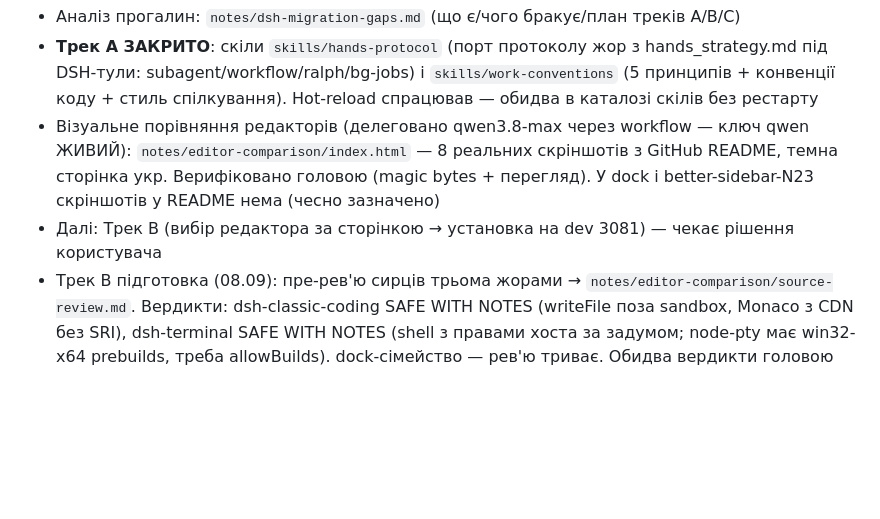
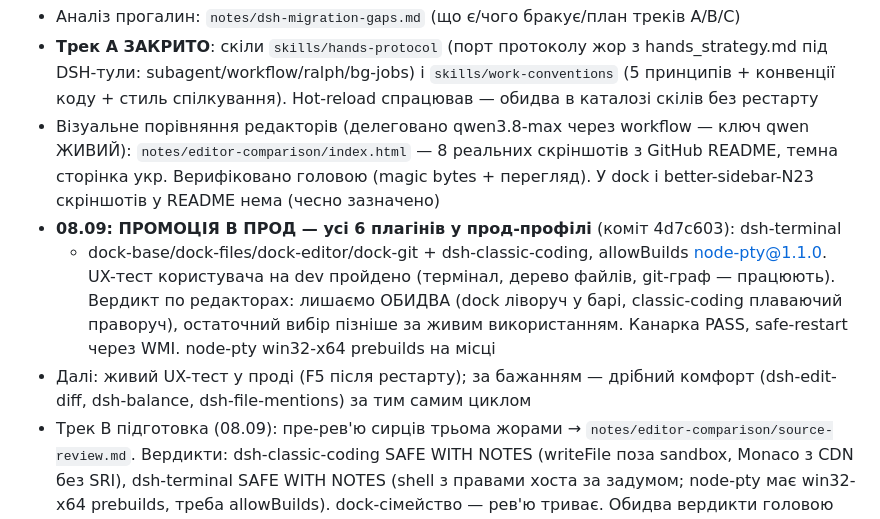
Before and after one commit to GrandpaUA/deepseek-harness-env, a Markdown page: notes/STATE.md, the part around the change. Drawn GitHub-style; blank space fills up the shorter version.

Commit message:
STATE: промоція 6 плагінів у прод, обидва редактори лишаються

```diff
--- a/notes/STATE.md
+++ b/notes/STATE.md
@@ -37,7 +37,14 @@
 - Аналіз прогалин: `notes/dsh-migration-gaps.md` (що є/чого бракує/план треків A/B/C)
 - **Трек A ЗАКРИТО**: скіли `skills/hands-protocol` (порт протоколу жор з hands_strategy.md під DSH-тули: subagent/workflow/ralph/bg-jobs) і `skills/work-conventions` (5 принципів + конвенції коду + стиль спілкування). Hot-reload спрацював — обидва в каталозі скілів без рестарту
 - Візуальне порівняння редакторів (делеговано qwen3.8-max через workflow — ключ qwen ЖИВИЙ): `notes/editor-comparison/index.html` — 8 реальних скріншотів з GitHub README, темна сторінка укр. Верифіковано головою (magic bytes + перегляд). У dock і better-sidebar-N23 скріншотів у README нема (чесно зазначено)
-- Далі: Трек B (вибір редактора за сторінкою → установка на dev 3081) — чекає рішення користувача
+- **08.09: ПРОМОЦІЯ В ПРОД — усі 6 плагінів у прод-профілі** (коміт 4d7c603): dsh-terminal
+  + dock-base/dock-files/dock-editor/dock-git + dsh-classic-coding, allowBuilds node-pty@1.1.0.
+  UX-тест користувача на dev пройдено (термінал, дерево файлів, git-граф — працюють).
+  Вердикт по редакторах: лишаємо ОБИДВА (dock ліворуч у барі, classic-coding плаваючий
+  праворуч), остаточний вибір пізніше за живим використанням. Канарка PASS, safe-restart
+  через WMI. node-pty win32-x64 prebuilds на місці
+- Далі: живий UX-тест у проді (F5 після рестарту); за бажанням — дрібний комфорт
+  (dsh-edit-diff, dsh-balance, dsh-file-mentions) за тим самим циклом
 - Трек B підготовка (08.09): пре-рев'ю сирців трьома жорами → `notes/editor-comparison/source-review.md`.
   Вердикти: dsh-classic-coding SAFE WITH NOTES (writeFile поза sandbox, Monaco з CDN без SRI),
   dsh-terminal SAFE WITH NOTES (shell з правами хоста за задумом; node-pty має win32-x64 prebuilds,
```
